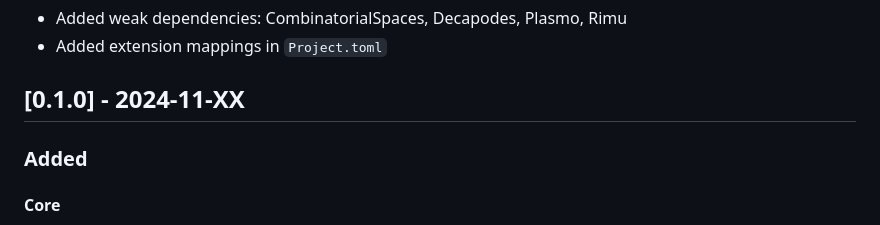
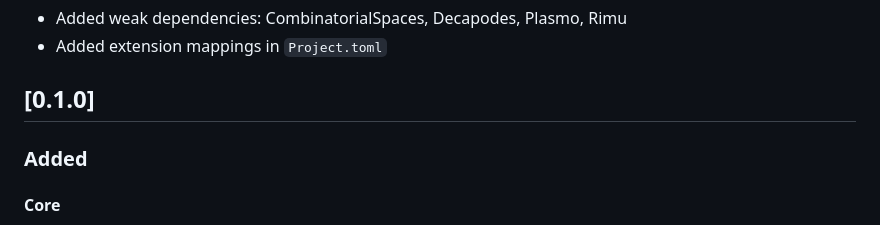
Before and after one commit to bmorphism/Gay.jl, a Markdown page: CHANGELOG.md, the part around the change printed below. GitHub-like rendering.

Commit message:
Remove datetime references from changelog entries

```diff
--- a/CHANGELOG.md
+++ b/CHANGELOG.md
@@ -81,7 +81,7 @@ and this project adheres to [Semantic Versioning](https://semver.org/spec/v2.0.0
 - Added weak dependencies: CombinatorialSpaces, Decapodes, Plasmo, Rimu
 - Added extension mappings in `Project.toml`
 
-## [0.1.0] - 2024-11-XX
+## [0.1.0]
 
 ### Added
 
```
Also changed, not shown: other parts of CHANGELOG.md (+1 -1 lines).
